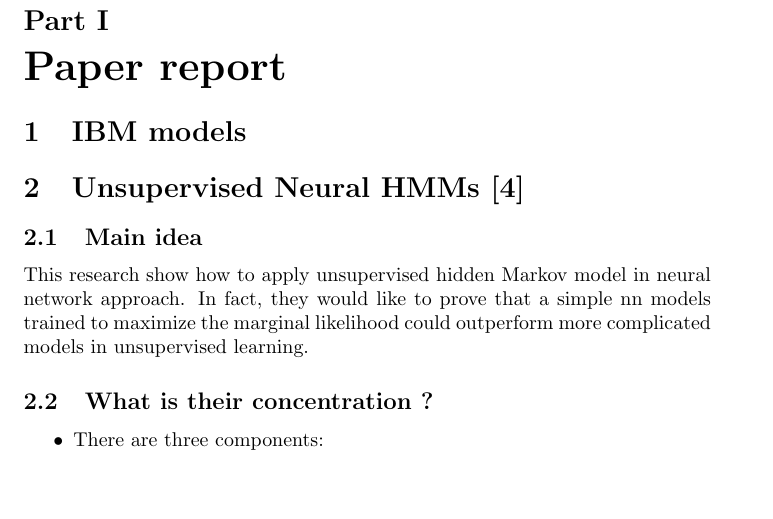
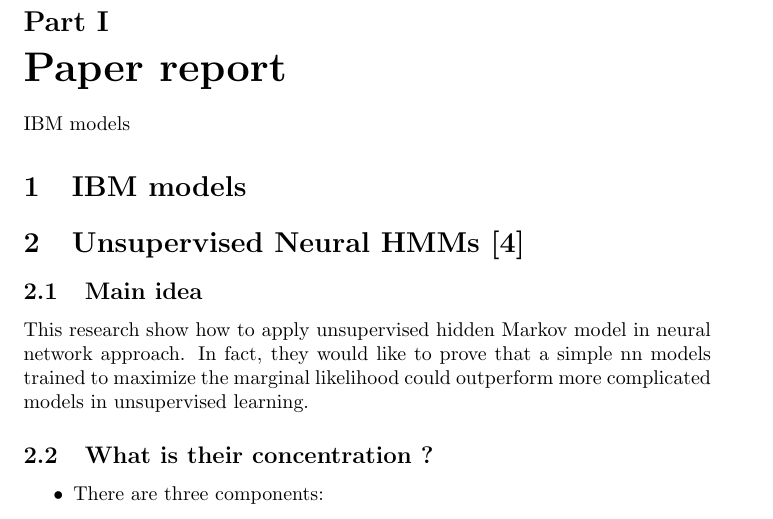
Before and after one commit to tsingcoo/Alignment_Working_Paper, a LaTeX document (Paper_report.tex): part of page 2 of 10, cut so that both start at the same text, the shorter picture padded with empty space. Compiled offline with pdfLaTeX.

Commit message:
IBM models

```diff
--- a/Paper_report.tex
+++ b/Paper_report.tex
@@ -33,6 +33,8 @@
 %----------------------------------------------------------------------------------------
 %	IBM models
 %----------------------------------------------------------------------------------------
+IBM models
+
 
 \section{IBM models}
 
```
Also changed, not shown: Paper_report.pdf, 2 other files.
